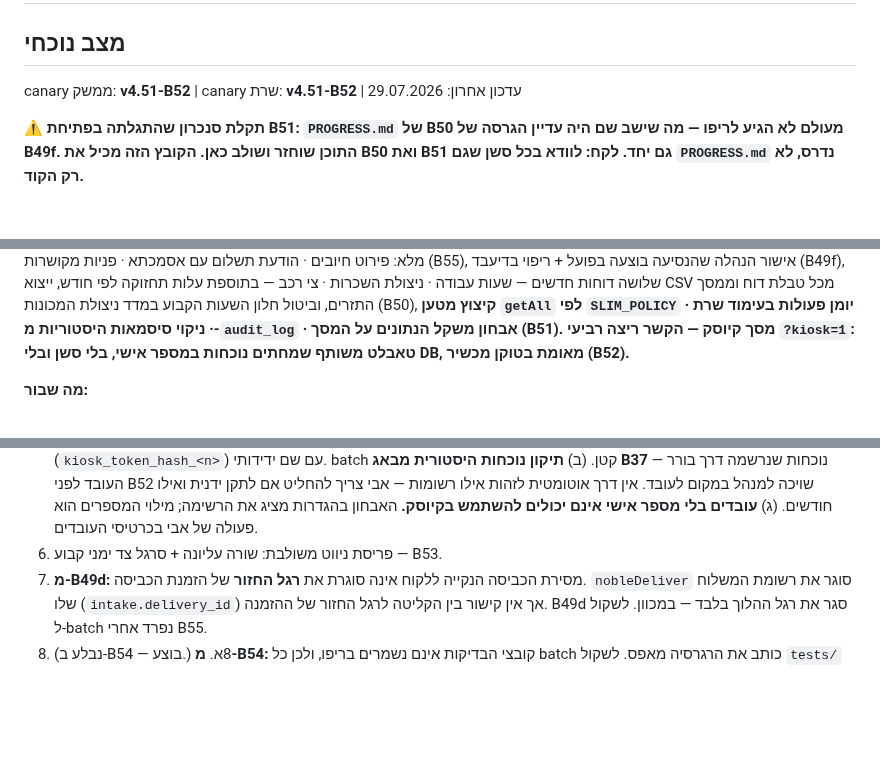
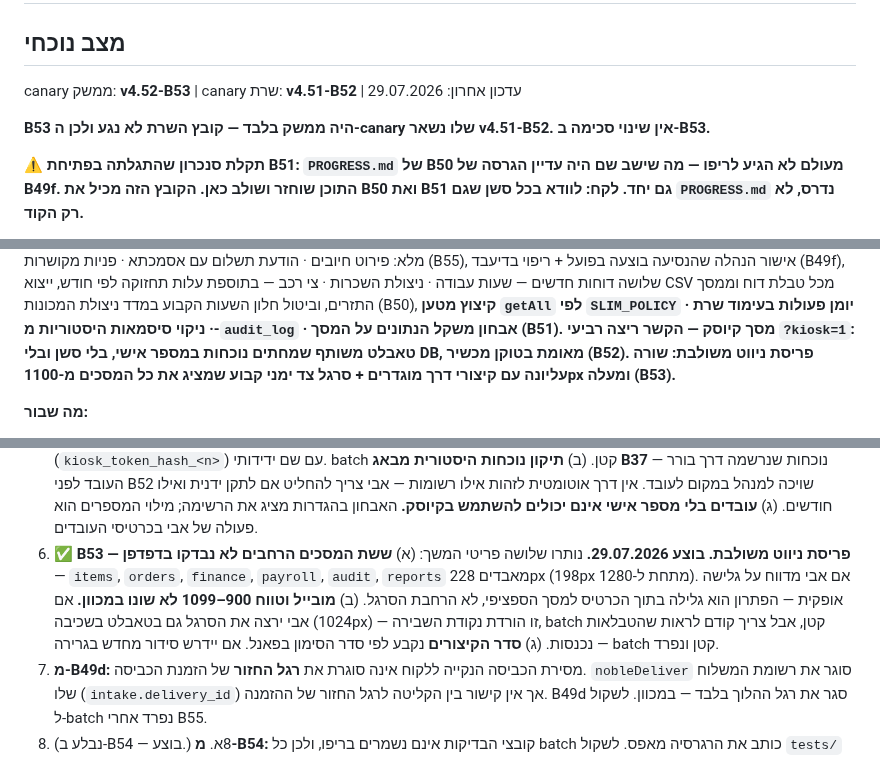
Before and after one commit to aviav4433-cell/mapa-noble, a Markdown page: PROGRESS.md, 3 parts joined by grey strips. Drawn GitHub-style; blank space fills up the shorter version.

```diff
--- a/PROGRESS.md
+++ b/PROGRESS.md
@@ -1,7 +1,10 @@
 # MAPA-NOBLE — מצב המערכת
 
 ## מצב נוכחי
-canary ממשק: **v4.51-B52** | canary שרת: **v4.51-B52** | עדכון אחרון: 29.07.2026
+canary ממשק: **v4.52-B53** | canary שרת: **v4.51-B52** | עדכון אחרון: 29.07.2026
+
+**B53 היה ממשק בלבד — קובץ השרת לא נגע ולכן ה-canary שלו נשאר v4.51-B52.
+אין שינוי סכימה ב-B53.**
 
 **⚠ תקלת סנכרון שהתגלתה בפתיחת B51: `PROGRESS.md` של B50 מעולם לא הגיע לריפו —
 מה שישב שם היה עדיין הגרסה של B49f. התוכן שוחזר ושולב כאן. הקובץ הזה מכיל את
@@ -42,6 +45,8 @@ B50 ואת B51 גם יחד. לקח: לוודא בכל סשן שגם `PROGRESS.md
 היסטוריות מ-`audit_log` · אבחון משקל הנתונים על המסך (B51).**
 **מסך קיוסק — הקשר ריצה רביעי `?kiosk=1`: טאבלט משותף שמחתים נוכחות במספר אישי,
 בלי סשן ובלי DB, מאומת בטוקן מכשיר (B52).**
+**פריסת ניווט משולבת: שורה עליונה עם קיצורי דרך מוגדרים + סרגל צד ימני קבוע
+שמציג את כל המסכים מ-1100px ומעלה (B53).**
 
 **מה שבור:**
 1. ✅ **חיוב כפול/שווא ללקוח — תוקן ב-B54.** ארבעת הממצאים נסגרו: (א) שורות הזמנת
@@ -512,7 +496,15 @@ B49c — גשר לוח הכביסה ← יומן NOBLE: החזרה פותחת ק
    להחליט אם לתקן ידנית ואילו חודשים.
    (ג) **עובדים בלי מספר אישי אינם יכולים להשתמש בקיוסק.** האבחון בהגדרות מציג
    את הרשימה; מילוי המספרים הוא פעולה של אבי בכרטיסי העובדים.
-6. פריסת ניווט משולבת: שורה עליונה + סרגל צד ימני קבוע — B53.
+6. ✅ **B53 — פריסת ניווט משולבת. בוצע 29.07.2026.** נותרו שלושה פריטי המשך:
+   (א) **ששת המסכים הרחבים לא נבדקו בדפדפן** — `items`, `orders`, `finance`,
+   `payroll`, `audit`, `reports` מאבדים 228px (198px מתחת ל-1280). אם אבי מדווח
+   על גלישה אופקית — הפתרון הוא גלילה בתוך הכרטיס למסך הספציפי, לא הרחבת הסרגל.
+   (ב) **מובייל וטווח 900–1099 לא שונו במכוון.** אם אבי ירצה את הסרגל גם בטאבלט
+   בשכיבה (1024px) — זו הורדת נקודת השבירה, batch קטן, אבל צריך קודם לראות
+   שהטבלאות נכנסות.
+   (ג) **סדר הקיצורים** נקבע לפי סדר הסימון בפאנל. אם יידרש סידור מחדש בגרירה —
+   batch קטן ונפרד.
 7. **מ-B49d:** מסירת הכביסה הנקייה ללקוח אינה סוגרת את **רגל החזור** של הזמנת
    הכביסה. `nobleDeliver` סוגר את רשומת המשלוח שלו (`intake.delivery_id`) אך אין
    קישור בין הקליטה לרגל החזור של ההזמנה. B49d סגר את רגל ההלוך בלבד — במכוון.
```
Also changed, not shown: other parts of PROGRESS.md (+58 -79 lines).
